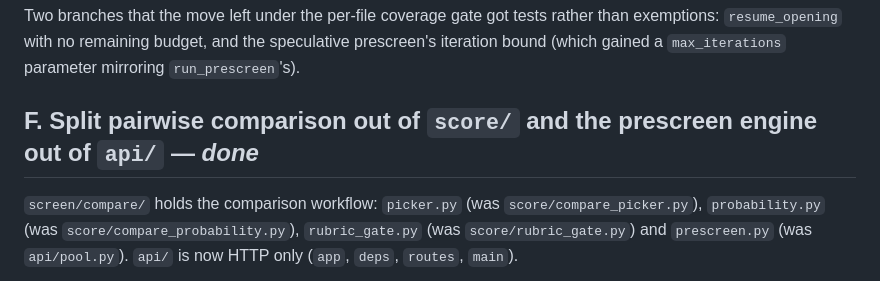
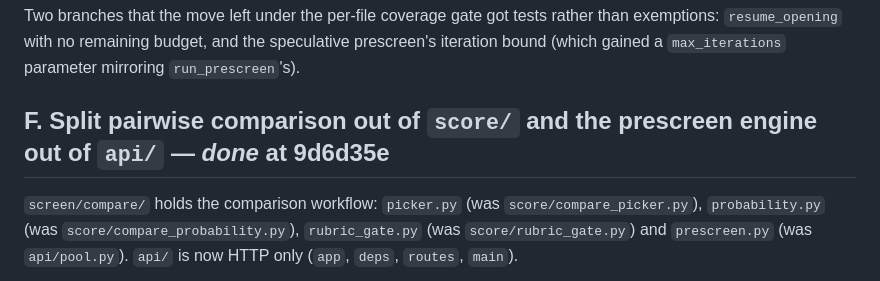
Before and after one commit to mr-mcox/koi, a Markdown page: docs/cleanup-backlog.md, the part around the change. Rendered like a GitHub page.

Commit message:
build: Update backlog

```diff
--- a/docs/cleanup-backlog.md
+++ b/docs/cleanup-backlog.md
@@ -141,7 +141,7 @@ Two branches that the move left under the per-file coverage gate got tests rathe
 exemptions: `resume_opening` with no remaining budget, and the speculative prescreen's
 iteration bound (which gained a `max_iterations` parameter mirroring `run_prescreen`'s).
 
-## F. Split pairwise comparison out of `score/` and the prescreen engine out of `api/` — *done*
+## F. Split pairwise comparison out of `score/` and the prescreen engine out of `api/` — *done* at 9d6d35e
 
 `screen/compare/` holds the comparison workflow: `picker.py` (was
 `score/compare_picker.py`), `probability.py` (was `score/compare_probability.py`),
```
